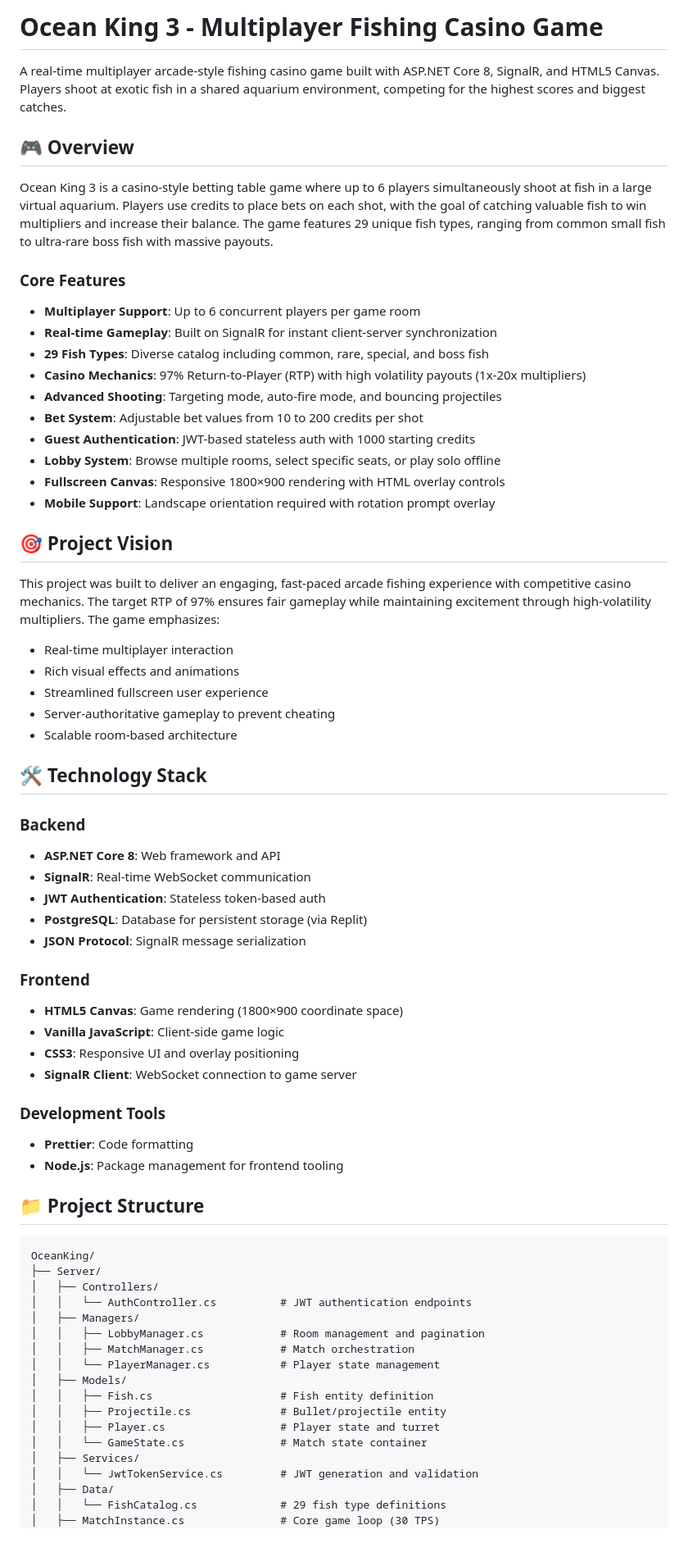
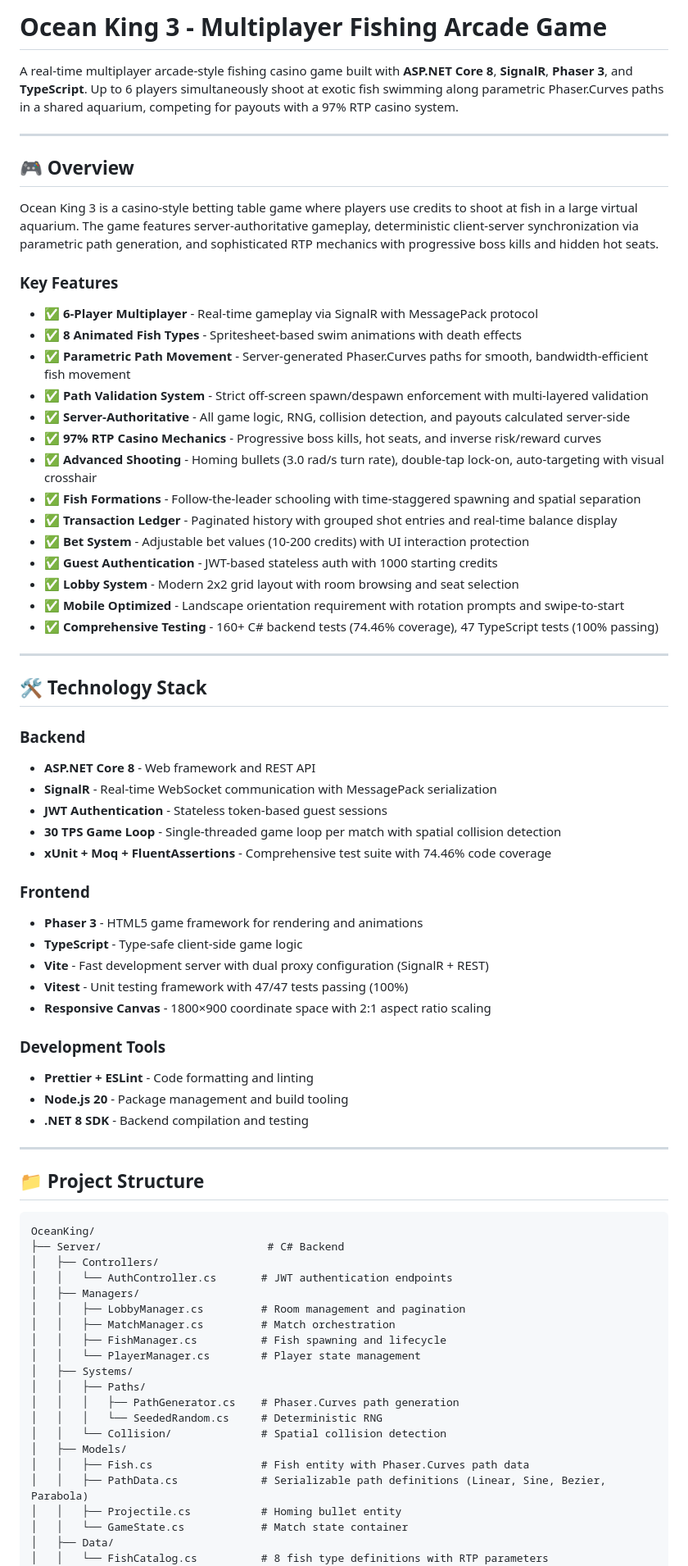
Before and after one commit to joshuakessell/Fish-game, a Markdown page: README.md, the part around one of its changes. Shown at 82% size. Rendered like a GitHub page; blank space fills up the shorter version.

````diff
--- a/README.md
+++ b/README.md
@@ -1,72 +1,77 @@
-# Ocean King 3 - Multiplayer Fishing Casino Game
+# Ocean King 3 - Multiplayer Fishing Arcade Game
 
-A real-time multiplayer arcade-style fishing casino game built with ASP.NET Core 8, SignalR, and HTML5 Canvas. Players shoot at exotic fish in a shared aquarium environment, competing for the highest scores and biggest catches.
+A real-time multiplayer arcade-style fishing casino game built with **ASP.NET Core 8**, **SignalR**, **Phaser 3**, and **TypeScript**. Up to 6 players simultaneously shoot at exotic fish swimming along parametric Phaser.Curves paths in a shared aquarium, competing for payouts with a 97% RTP casino system.
+
+---
 
 ## 🎮 Overview
 
-Ocean King 3 is a casino-style betting table game where up to 6 players simultaneously shoot at fish in a large virtual aquarium. Players use credits to place bets on each shot, with the goal of catching valuable fish to win multipliers and increase their balance. The game features 29 unique fish types, ranging from common small fish to ultra-rare boss fish with massive payouts.
+Ocean King 3 is a casino-style betting table game where players use credits to shoot at fish in a large virtual aquarium. The game features server-authoritative gameplay, deterministic client-server synchronization via parametric path generation, and sophisticated RTP mechanics with progressive boss kills and hidden hot seats.
 
-### Core Features
+### Key Features
 
-- **Multiplayer Support**: Up to 6 concurrent players per game room
-- **Real-time Gameplay**: Built on SignalR for instant client-server synchronization
-- **29 Fish Types**: Diverse catalog including common, rare, special, and boss fish
-- **Casino Mechanics**: 97% Return-to-Player (RTP) with high volatility payouts (1x-20x multipliers)
-- **Advanced Shooting**: Targeting mode, auto-fire mode, and bouncing projectiles
-- **Bet System**: Adjustable bet values from 10 to 200 credits per shot
-- **Guest Authentication**: JWT-based stateless auth with 1000 starting credits
-- **Lobby System**: Browse multiple rooms, select specific seats, or play solo offline
-- **Fullscreen Canvas**: Responsive 1800×900 rendering with HTML overlay controls
-- **Mobile Support**: Landscape orientation required with rotation prompt overlay
+- ✅ **6-Player Multiplayer** - Real-time gameplay via SignalR with MessagePack protocol
+- ✅ **8 Animated Fish Types** - Spritesheet-based swim animations with death effects
+- ✅ **Parametric Path Movement** - Server-generated Phaser.Curves paths for smooth, bandwidth-efficient fish movement
+- ✅ **Path Validation System** - Strict off-screen spawn/despawn enforcement with multi-layered validation
+- ✅ **Server-Authoritative** - All game logic, RNG, collision detection, and payouts calculated server-side
+- ✅ **97% RTP Casino Mechanics** - Progressive boss kills, hot seats, and inverse risk/reward curves
+- ✅ **Advanced Shooting** - Homing bullets (3.0 rad/s turn rate), double-tap lock-on, auto-targeting with visual crosshair
+- ✅ **Fish Formations** - Follow-the-leader schooling with time-staggered spawning and spatial separation
+- ✅ **Transaction Ledger** - Paginated history with grouped shot entries and real-time balance display
+- ✅ **Bet System** - Adjustable bet values (10-200 credits) with UI interaction protection
+- ✅ **Guest Authentication** - JWT-based stateless auth with 1000 starting credits
+- ✅ **Lobby System** - Modern 2x2 grid layout with room browsing and seat selection
+- ✅ **Mobile Optimized** - Landscape orientation requirement with rotation prompts and swipe-to-start
+- ✅ **Comprehensive Testing** - 160+ C# backend tests (74.46% coverage), 47 TypeScript tests (100% passing)
 
-## 🎯 Project Vision
-
-This project was built to deliver an engaging, fast-paced arcade fishing experience with competitive casino mechanics. The target RTP of 97% ensures fair gameplay while maintaining excitement through high-volatility multipliers. The game emphasizes:
-
-- Real-time multiplayer interaction
-- Rich visual effects and animations
-- Streamlined fullscreen user experience
-- Server-authoritative gameplay to prevent cheating
-- Scalable room-based architecture
+---
 
 ## 🛠️ Technology Stack
 
 ### Backend
-- **ASP.NET Core 8**: Web framework and API
-- **SignalR**: Real-time WebSocket communication
-- **JWT Authentication**: Stateless token-based auth
-- **PostgreSQL**: Database for persistent storage (via Replit)
-- **JSON Protocol**: SignalR message serialization
+- **ASP.NET Core 8** - Web framework and REST API
+- **SignalR** - Real-time WebSocket communication with MessagePack serialization
+- **JWT Authentication** - Stateless token-based guest sessions
+- **30 TPS Game Loop** - Single-threaded game loop per match with spatial collision detection
+- **xUnit + Moq + FluentAssertions** - Comprehensive test suite with 74.46% code coverage
 
 ### Frontend
-- **HTML5 Canvas**: Game rendering (1800×900 coordinate space)
-- **Vanilla JavaScript**: Client-side game logic
-- **CSS3**: Responsive UI and overlay positioning
-- **SignalR Client**: WebSocket connection to game server
+- **Phaser 3** - HTML5 game framework for rendering and animations
+- **TypeScript** - Type-safe client-side game logic
+- **Vite** - Fast development server with dual proxy configuration (SignalR + REST)
+- **Vitest** - Unit testing framework with 47/47 tests passing (100%)
+- **Responsive Canvas** - 1800×900 coordinate space with 2:1 aspect ratio scaling
 
 ### Development Tools
-- **Prettier**: Code formatting
-- **Node.js**: Package management for frontend tooling
+- **Prettier + ESLint** - Code formatting and linting
+- **Node.js 20** - Package management and build tooling
+- **.NET 8 SDK** - Backend compilation and testing
+
+---
 
 ## 📁 Project Structure
 
 ```
 OceanKing/
-├── Server/
+├── Server/                          # C# Backend
 │   ├── Controllers/
-│   │   └── AuthController.cs          # JWT authentication endpoints
+│   │   └── AuthController.cs       # JWT authentication endpoints
 │   ├── Managers/
-│   │   ├── LobbyManager.cs            # Room management and pagination
-│   │   ├── MatchManager.cs            # Match orchestration
-│   │   └── PlayerManager.cs           # Player state management
+│   │   ├── LobbyManager.cs         # Room management and pagination
+│   │   ├── MatchManager.cs         # Match orchestration
+│   │   ├── FishManager.cs          # Fish spawning and lifecycle
+│   │   └── PlayerManager.cs        # Player state management
+│   ├── Systems/
+│   │   ├── Paths/
+│   │   │   ├── PathGenerator.cs    # Phaser.Curves path generation
+│   │   │   └── SeededRandom.cs     # Deterministic RNG
+│   │   └── Collision/              # Spatial collision detection
 │   ├── Models/
-│   │   ├── Fish.cs                    # Fish entity definition
-│   │   ├── Projectile.cs              # Bullet/projectile entity
-│   │   ├── Player.cs                  # Player state and turret
-│   │   └── GameState.cs               # Match state container
-│   ├── Services/
-│   │   └── JwtTokenService.cs         # JWT generation and validation
+│   │   ├── Fish.cs                 # Fish entity with Phaser.Curves path data
+│   │   ├── PathData.cs             # Serializable path definitions (Linear, Sine, Bezier, Parabola)
+│   │   ├── Projectile.cs           # Homing bullet entity
+│   │   └── GameState.cs            # Match state container
 │   ├── Data/
-│   │   └── FishCatalog.cs             # 29 fish type definitions
-│   ├── MatchInstance.cs               # Core game loop (30 TPS)
+│   │   └── FishCatalog.cs          # 8 fish type definitions with RTP parameters
 │   └── Hubs/
````
Also changed, not shown: other parts of README.md (+251 -246 lines).
